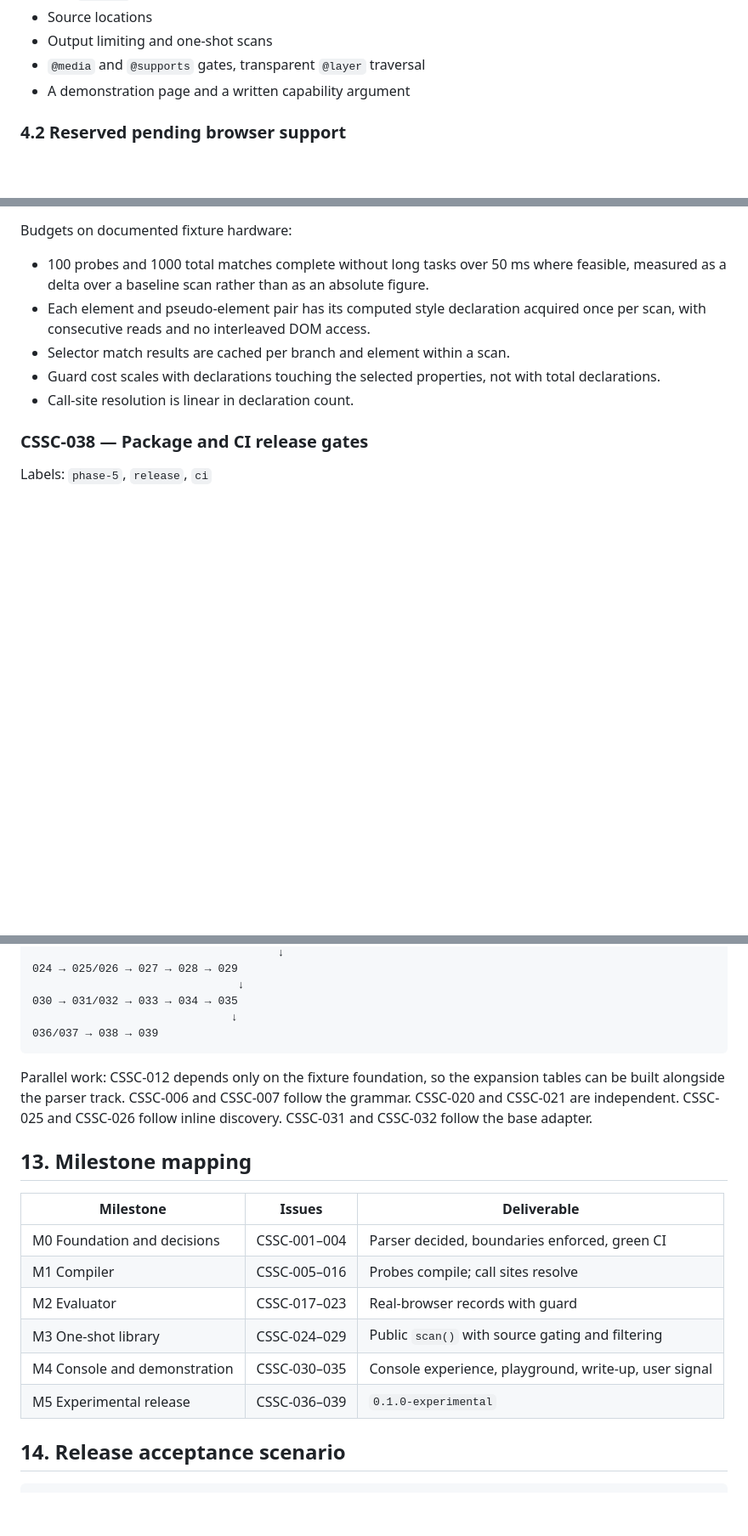
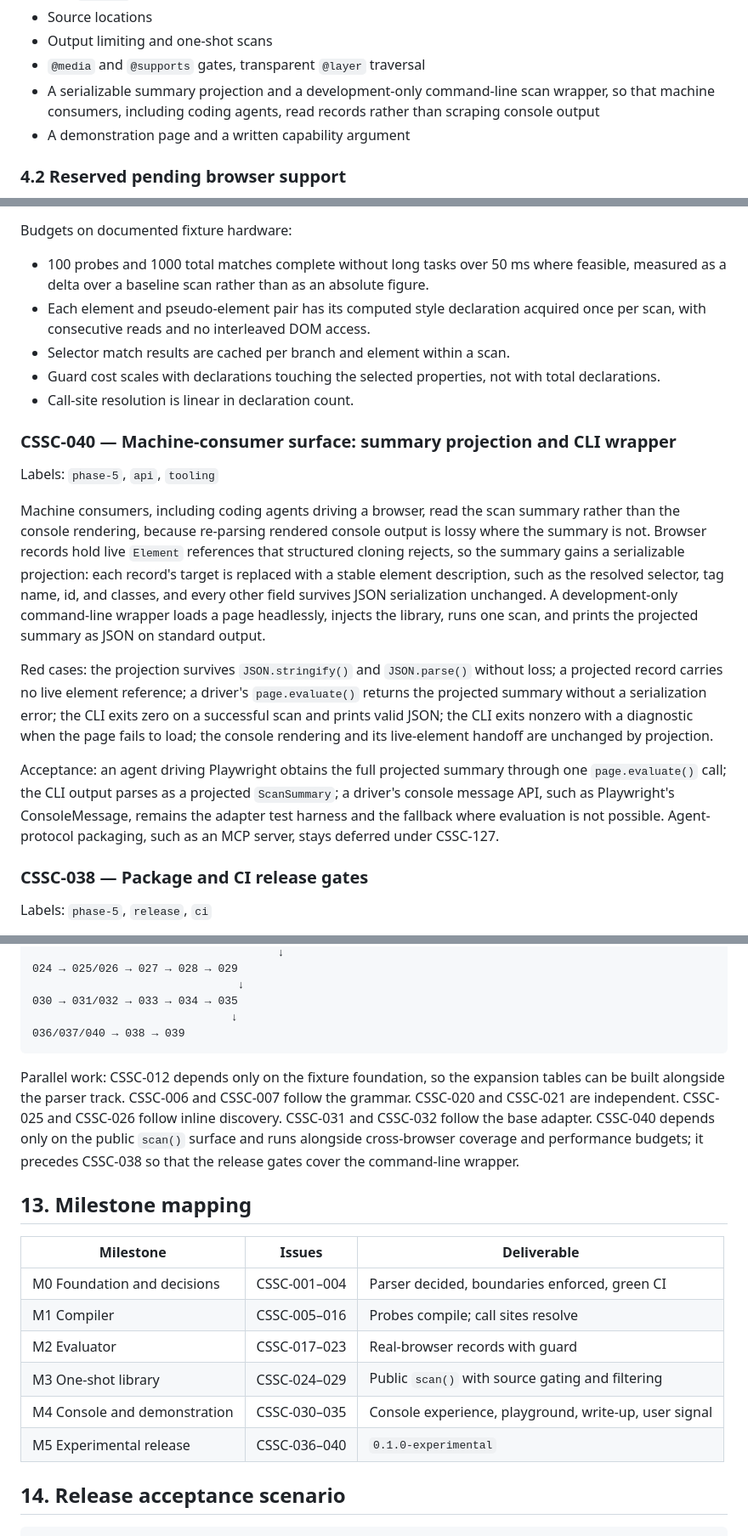
Before and after one commit to schalkneethling/css-console, a Markdown page: plans/implementation.md, 3 parts joined by grey strips. Shown at 85% size. Rendered like a GitHub page; blank space fills up the shorter version.

Commit message:
docs(decisions): record the machine-consumer path and plan its v0 surface
Record 0007 now states that machine consumers, including coding
agents, read the scan summary rather than the console rendering, that
live Element references force a serializable projection, and that a
driver's console message API is the adapter test harness and fallback
rather than the primary machine path. The projection and a
development-only CLI wrapper join v0 as CSSC-040, sequenced before the
release gates; agent-protocol packaging is deferred as CSSC-127.

Co-Authored-By: Claude Fable 5 <noreply@anthropic.com>

````diff
--- a/plans/implementation.md
+++ b/plans/implementation.md
@@ -351,6 +351,7 @@ Browser records hold live `Element` references so that developer tools render th
 - Source locations
 - Output limiting and one-shot scans
 - `@media` and `@supports` gates, transparent `@layer` traversal
+- A serializable summary projection and a development-only command-line scan wrapper, so that machine consumers, including coding agents, read records rather than scraping console output
 - A demonstration page and a written capability argument
 
 ### 4.2 Reserved pending browser support
@@ -1071,6 +1072,16 @@ Budgets on documented fixture hardware:
 - Guard cost scales with declarations touching the selected properties, not with total declarations.
 - Call-site resolution is linear in declaration count.
 
+### CSSC-040 — Machine-consumer surface: summary projection and CLI wrapper
+
+Labels: `phase-5`, `api`, `tooling`
+
+Machine consumers, including coding agents driving a browser, read the scan summary rather than the console rendering, because re-parsing rendered console output is lossy where the summary is not. Browser records hold live `Element` references that structured cloning rejects, so the summary gains a serializable projection: each record's target is replaced with a stable element description, such as the resolved selector, tag name, id, and classes, and every other field survives JSON serialization unchanged. A development-only command-line wrapper loads a page headlessly, injects the library, runs one scan, and prints the projected summary as JSON on standard output.
+
+Red cases: the projection survives `JSON.stringify()` and `JSON.parse()` without loss; a projected record carries no live element reference; a driver's `page.evaluate()` returns the projected summary without a serialization error; the CLI exits zero on a successful scan and prints valid JSON; the CLI exits nonzero with a diagnostic when the page fails to load; the console rendering and its live-element handoff are unchanged by projection.
+
+Acceptance: an agent driving Playwright obtains the full projected summary through one `page.evaluate()` call; the CLI output parses as a projected `ScanSummary`; a driver's console message API, such as Playwright's ConsoleMessage, remains the adapter test harness and the fallback where evaluation is not possible. Agent-protocol packaging, such as an MCP server, stays deferred under CSSC-127.
+
 ### CSSC-038 — Package and CI release gates
 
 Labels: `phase-5`, `release`, `ci`
@@ -1131,10 +1143,10 @@ Acceptance: the changelog describes experimental status, the reserved-pending-su
                                ↓
 030 → 031/032 → 033 → 034 → 035
                               ↓
-036/037 → 038 → 039
+036/037/040 → 038 → 039
 ```
 
-Parallel work: CSSC-012 depends only on the fixture foundation, so the expansion tables can be built alongside the parser track. CSSC-006 and CSSC-007 follow the grammar. CSSC-020 and CSSC-021 are independent. CSSC-025 and CSSC-026 follow inline discovery. CSSC-031 and CSSC-032 follow the base adapter.
+Parallel work: CSSC-012 depends only on the fixture foundation, so the expansion tables can be built alongside the parser track. CSSC-006 and CSSC-007 follow the grammar. CSSC-020 and CSSC-021 are independent. CSSC-025 and CSSC-026 follow inline discovery. CSSC-031 and CSSC-032 follow the base adapter. CSSC-040 depends only on the public `scan()` surface and runs alongside cross-browser coverage and performance budgets; it precedes CSSC-038 so that the release gates cover the command-line wrapper.
 
 ## 13. Milestone mapping
 
@@ -1145,7 +1157,7 @@ Parallel work: CSSC-012 depends only on the fixture foundation, so the expansion
 | M2 Evaluator                 | CSSC-017–023 | Real-browser records with guard                       |
 | M3 One-shot library          | CSSC-024–029 | Public `scan()` with source gating and filtering      |
 | M4 Console and demonstration | CSSC-030–035 | Console experience, playground, write-up, user signal |
-| M5 Experimental release      | CSSC-036–039 | `0.1.0-experimental`                                  |
+| M5 Experimental release      | CSSC-036–040 | `0.1.0-experimental`                                  |
 
 ## 14. Release acceptance scenario
 
````
Also changed, not shown: other parts of plans/implementation.md (+1 -0 lines), docs/decisions/0007-console-api-as-first-class-target.md (+2 -1 lines).
